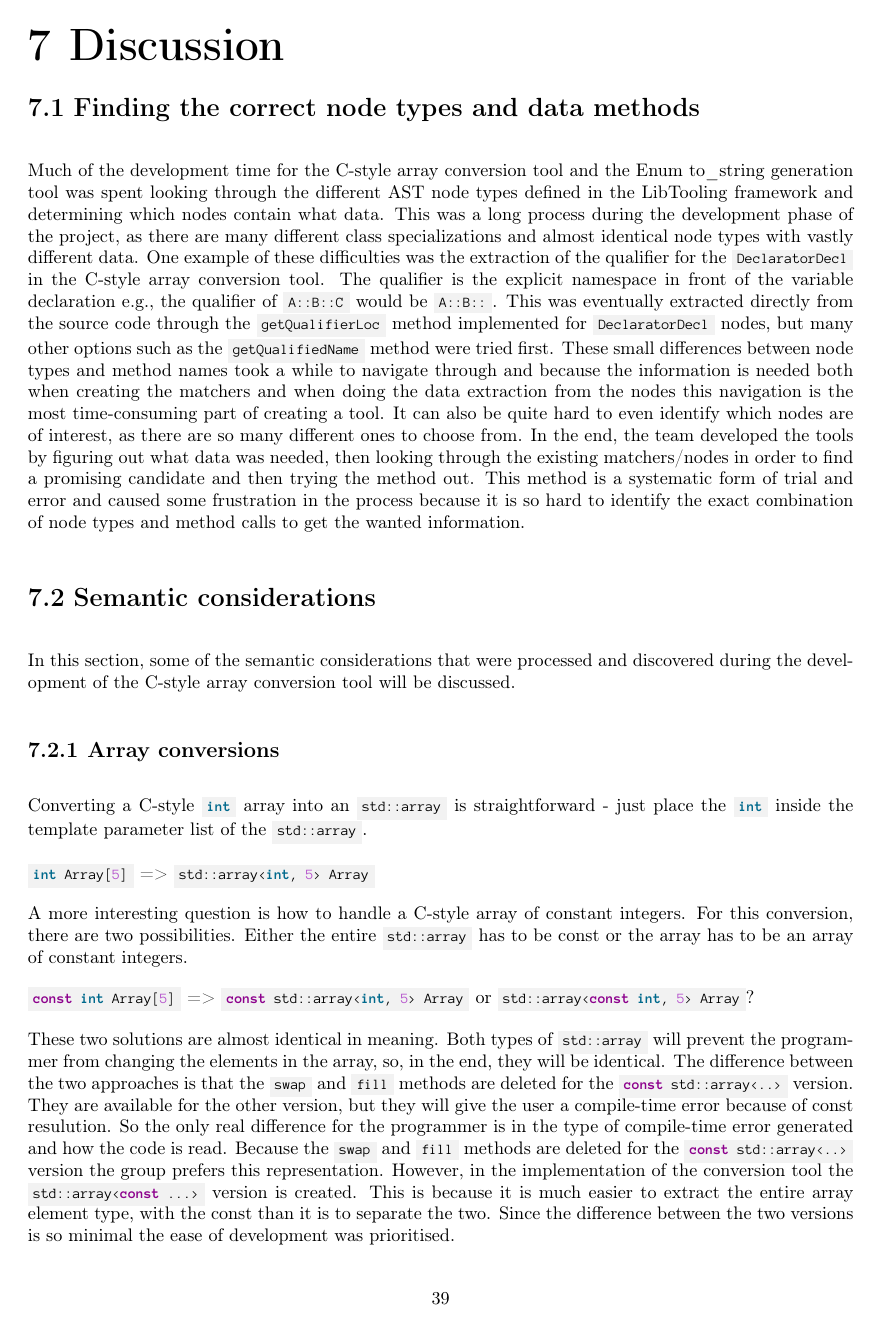
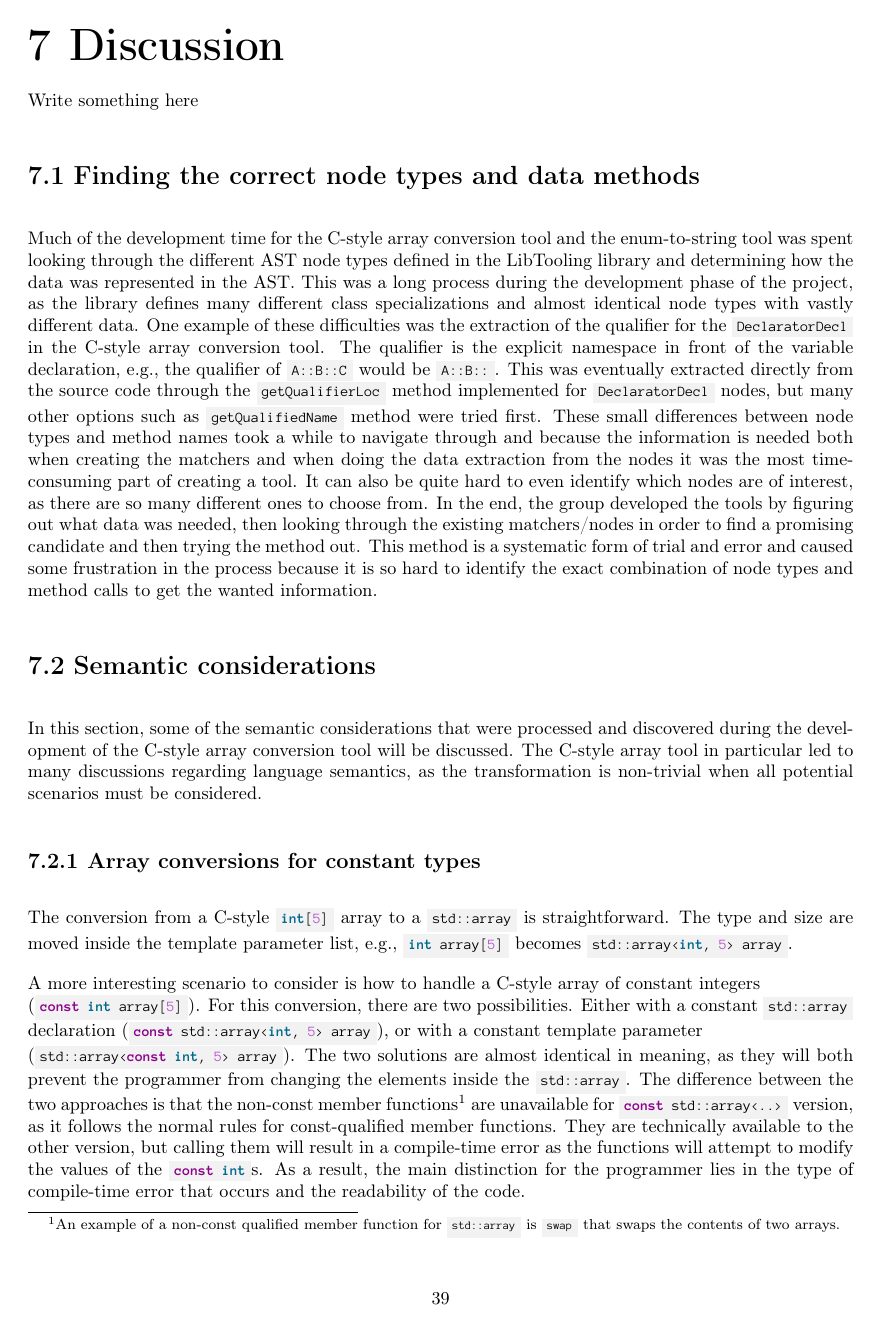
Before and after one commit to mortenhaahr/RD, a LaTeX thesis (report/main.tex, which reads report/095discussion/010discussion.tex, report/095discussion/020matching_vs_processing.tex, report/095discussion/030cstyle_semantic_changes.tex): page 43 of 48. Compiled offline with pdfLaTeX.

Commit message:
Reviewed part of semantic changes and made small cleanup

```diff
--- a/report/095discussion/010discussion.tex
+++ b/report/095discussion/010discussion.tex
@@ -1,2 +1,3 @@
 
 \chapter{Discussion}
+Write something here
--- a/report/095discussion/020matching_vs_processing.tex
+++ b/report/095discussion/020matching_vs_processing.tex
@@ -2,4 +2,12 @@
 
 \section{Finding the correct node types and data methods}
 
-Much of the development time for the C-style array conversion tool and the Enum to\_string generation tool was spent looking through the different AST node types defined in the LibTooling framework and determining which nodes contain what data. This was a long process during the development phase of the project, as there are many different class specializations and almost identical node types with vastly different data. One example of these difficulties was the extraction of the qualifier for the \cppinline{DeclaratorDecl} in the C-style array conversion tool. The qualifier is the explicit namespace in front of the variable declaration e.g., the qualifier of \cppinline{A::B::C} would be \cppinline{A::B::}. This was eventually extracted directly from the source code through the  \cppinline{getQualifierLoc} method implemented for \cppinline{DeclaratorDecl} nodes, but many other options such as the \cppinline{getQualifiedName} method were tried first. These small differences between node types and method names took a while to navigate through and because the information is needed both when creating the matchers and when doing the data extraction from the nodes this navigation is the most time-consuming part of creating a tool. It can also be quite hard to even identify which nodes are of interest, as there are so many different ones to choose from. In the end, the team developed the tools by figuring out what data was needed, then looking through the existing matchers/nodes in order to find a promising candidate and then trying the method out. This method is a systematic form of trial and error and caused some frustration in the process because it is so hard to identify the exact combination of node types and method calls to get the wanted information.
+Much of the development time for the C-style array conversion tool and the enum-to-string tool was spent looking through the different AST node types defined in the LibTooling library and determining how the data was represented in the AST.
+This was a long process during the development phase of the project, as the library defines many different class specializations and almost identical node types with vastly different data.
+One example of these difficulties was the extraction of the qualifier for the \cppinline{DeclaratorDecl} in the C-style array conversion tool.
+The qualifier is the explicit namespace in front of the variable declaration, e.g., the qualifier of \cppinline{A::B::C} would be \cppinline{A::B::}.
+This was eventually extracted directly from the source code through the  \cppinline{getQualifierLoc} method implemented for \cppinline{DeclaratorDecl} nodes, but many other options such as \cppinline{getQualifiedName} method were tried first.
+These small differences between node types and method names took a while to navigate through and because the information is needed both when creating the matchers and when doing the data extraction from the nodes it was the most time-consuming part of creating a tool.
+It can also be quite hard to even identify which nodes are of interest, as there are so many different ones to choose from.
+In the end, the group developed the tools by figuring out what data was needed, then looking through the existing matchers/nodes in order to find a promising candidate and then trying the method out.
+This method is a systematic form of trial and error and caused some frustration in the process because it is so hard to identify the exact combination of node types and method calls to get the wanted information.
--- a/report/095discussion/030cstyle_semantic_changes.tex
+++ b/report/095discussion/030cstyle_semantic_changes.tex
@@ -1,17 +1,21 @@
 % Discuss the semantic changes that were made through this C-style array tool - focus on the calling convention to methods.
 
 \section{Semantic considerations}
+In this section, some of the semantic considerations that were processed and discovered during the development of the C-style array conversion tool will be discussed.
+The C-style array tool in particular led to many discussions regarding language semantics, as the transformation is non-trivial when all potential scenarios must be considered.
 
-In this section, some of the semantic considerations that were processed and discovered during the development of the C-style array conversion tool will be discussed.
+\subsection{Array conversions for constant types} \label{subsec:095:030:array_conversions}
 
-\subsection{Array conversions} \label{subsec:095:030:array_conversions}
+The conversion from a C-style \cppinline{int[5]} array to a \cppinline{std::array} is straightforward. The type and size are moved inside the template parameter list, e.g., \cppinline{int array[5]} becomes \cppinline{std::array<int, 5> array}.
 
-Converting a C-style \cppinline{int} array into an \cppinline{std::array} is straightforward - just place the \cppinline{int} inside the template parameter list of the \cppinline{std::array}.
-
-\cppinline{int Array[5]} => \cppinline{std::array<int, 5> Array}
-
-A more interesting question is how to handle a C-style array of constant integers. For this conversion, there are two possibilities. Either the entire \cppinline{std::array} has to be const or the array has to be an array of constant integers.
-
-\cppinline{const int Array[5]} => \cppinline{const std::array<int, 5> Array} or \cppinline{std::array<const int, 5> Array}?
-
-These two solutions are almost identical in meaning. Both types of \cppinline{std::array} will prevent the programmer from changing the elements in the array, so, in the end, they will be identical. The difference between the two approaches is that the \cppinline{swap} and \cppinline{fill} methods are deleted for the \cppinline{const std::array<..>} version. They are available for the other version, but they will give the user a compile-time error because of const resulution. So the only real difference for the programmer is in the type of compile-time error generated and how the code is read. Because the \cppinline{swap} and \cppinline{fill} methods are deleted for the \cppinline{const std::array<..>} version the group prefers this representation. However, in the implementation of the conversion tool the \cppinline{std::array<const ...>} version is created. This is because it is much easier to extract the entire array element type, with the const than it is to separate the two. Since the difference between the two versions is so minimal the ease of development was prioritised.
+A more interesting scenario to consider is how to handle a C-style array of constant integers\\
+(\cppinline{const int array[5]}). For this conversion, there are two possibilities. Either with a constant \cppinline{std::array} declaration
+(\cppinline{const std::array<int, 5> array}), or with a constant template parameter\\
+(\cppinline{std::array<const int, 5> array}).
+The two solutions are almost identical in meaning, as they will both prevent the programmer from changing the elements inside the \cppinline{std::array}.
+The difference between the two approaches is that the non-const member functions\footnote{
+    An example of a non-const qualified member function for \cppinline{std::array} is \cppinline{swap} that swaps the contents of two arrays.
+} are unavailable for \cppinline{const std::array<..>} version, as it follows the normal rules for const-qualified member functions.
+They are technically available to the other version, but calling them will result in a compile-time error as the functions will attempt to modify the values of the \cppinline{const int}s.
+As a result, the main distinction for the programmer lies in the type of compile-time error that occurs and the readability of the code.\\
+For readability of the code and the error messages, the group prefers the \cppinline{const std::array<..>} representation.
```
Also changed, not shown: report/050methods/01methods.tex (+3 -3 lines), report/references.bib (+8 -0 lines), report/095discussion/030cstyle_semantic_changes.tex (10 more changed lines).
